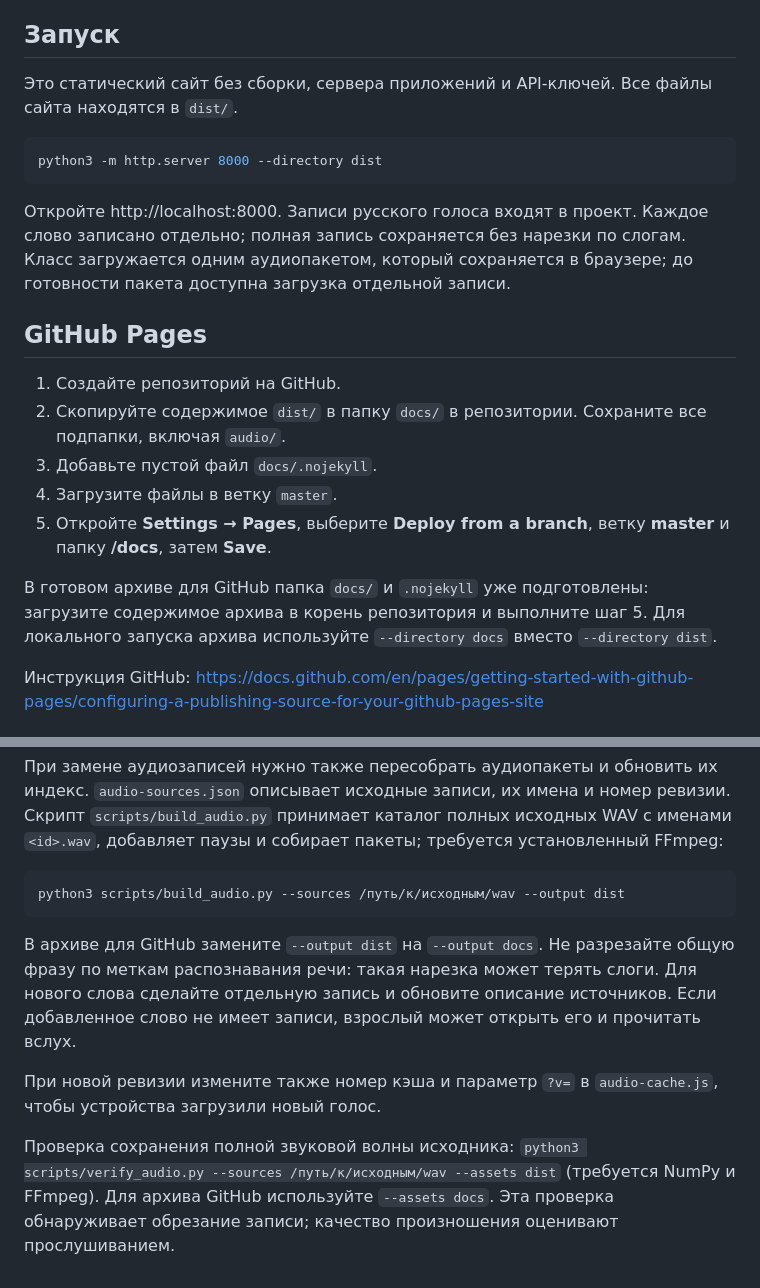
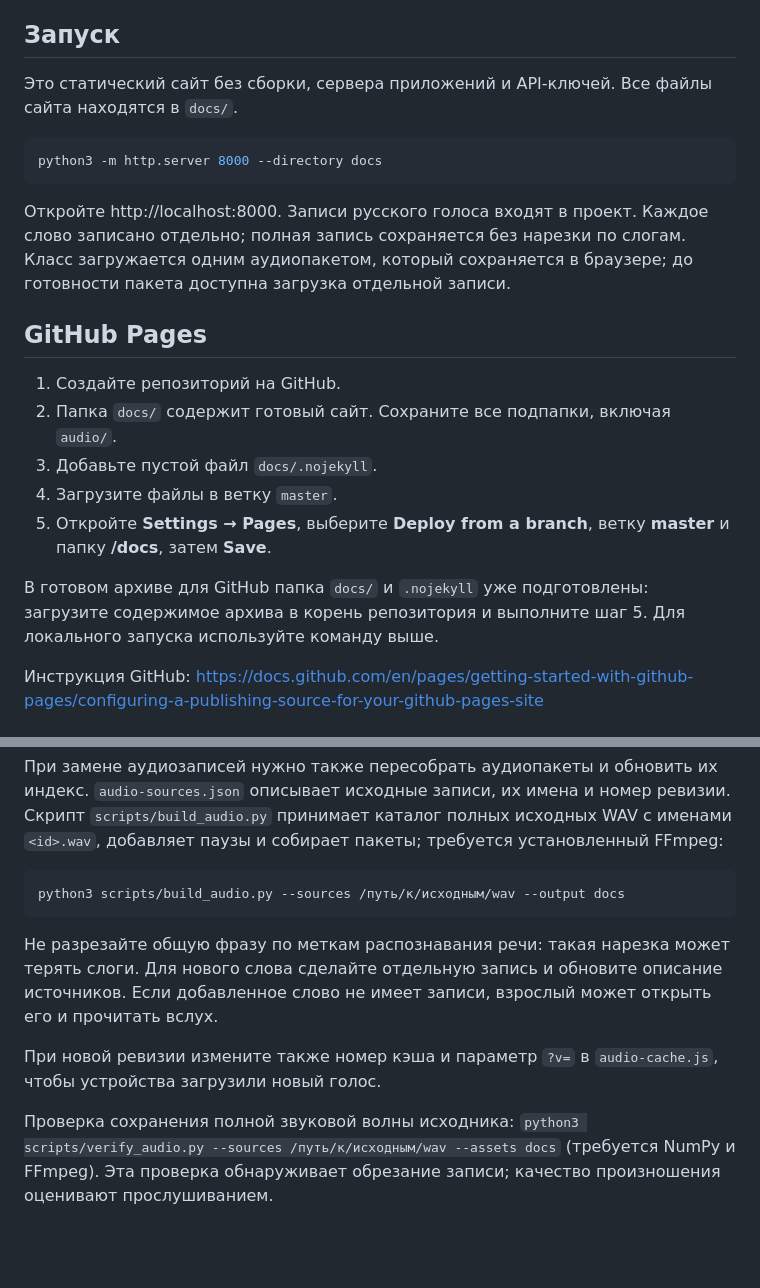
Before and after one commit to 4nri/slovarik, a Markdown page: README.md, 2 parts joined by grey strips. GitHub-like rendering; blank space fills up the shorter version.

Commit message:
Document local launch and audio rebuild from docs directory

````diff
--- a/README.md
+++ b/README.md
@@ -4,10 +4,10 @@
 
 ## Запуск
 
-Это статический сайт без сборки, сервера приложений и API-ключей. Все файлы сайта находятся в `dist/`.
+Это статический сайт без сборки, сервера приложений и API-ключей. Все файлы сайта находятся в `docs/`.
 
 ```sh
-python3 -m http.server 8000 --directory dist
+python3 -m http.server 8000 --directory docs
 ```
 
 Откройте http://localhost:8000. Записи русского голоса входят в проект. Каждое слово записано отдельно; полная запись сохраняется без нарезки по слогам. Класс загружается одним аудиопакетом, который сохраняется в браузере; до готовности пакета доступна загрузка отдельной записи.
@@ -15,12 +15,12 @@ python3 -m http.server 8000 --directory dist
 ## GitHub Pages
 
 1. Создайте репозиторий на GitHub.
-2. Скопируйте содержимое `dist/` в папку `docs/` в репозитории. Сохраните все подпапки, включая `audio/`.
+2. Папка `docs/` содержит готовый сайт. Сохраните все подпапки, включая `audio/`.
 3. Добавьте пустой файл `docs/.nojekyll`.
 4. Загрузите файлы в ветку `master`.
 5. Откройте **Settings → Pages**, выберите **Deploy from a branch**, ветку **master** и папку **/docs**, затем **Save**.
 
-В готовом архиве для GitHub папка `docs/` и `.nojekyll` уже подготовлены: загрузите содержимое архива в корень репозитория и выполните шаг 5. Для локального запуска архива используйте `--directory docs` вместо `--directory dist`.
+В готовом архиве для GitHub папка `docs/` и `.nojekyll` уже подготовлены: загрузите содержимое архива в корень репозитория и выполните шаг 5. Для локального запуска используйте команду выше.
 
 Инструкция GitHub: https://docs.github.com/en/pages/getting-started-with-github-pages/configuring-a-publishing-source-for-your-github-pages-site
 
@@ -45,11 +45,11 @@ python3 scripts/generate_audio.py --model /путь/к/v5_5_ru.pt --output /пу
 При замене аудиозаписей нужно также пересобрать аудиопакеты и обновить их индекс. `audio-sources.json` описывает исходные записи, их имена и номер ревизии. Скрипт `scripts/build_audio.py` принимает каталог полных исходных WAV с именами `<id>.wav`, добавляет паузы и собирает пакеты; требуется установленный FFmpeg:
 
 ```sh
-python3 scripts/build_audio.py --sources /путь/к/исходным/wav --output dist
+python3 scripts/build_audio.py --sources /путь/к/исходным/wav --output docs
 ```
 
-В архиве для GitHub замените `--output dist` на `--output docs`. Не разрезайте общую фразу по меткам распознавания речи: такая нарезка может терять слоги. Для нового слова сделайте отдельную запись и обновите описание источников. Если добавленное слово не имеет записи, взрослый может открыть его и прочитать вслух.
+Не разрезайте общую фразу по меткам распознавания речи: такая нарезка может терять слоги. Для нового слова сделайте отдельную запись и обновите описание источников. Если добавленное слово не имеет записи, взрослый может открыть его и прочитать вслух.
 
 При новой ревизии измените также номер кэша и параметр `?v=` в `audio-cache.js`, чтобы устройства загрузили новый голос.
 
-Проверка сохранения полной звуковой волны исходника: `python3 scripts/verify_audio.py --sources /путь/к/исходным/wav --assets dist` (требуется NumPy и FFmpeg). Для архива GitHub используйте `--assets docs`. Эта проверка обнаруживает обрезание записи; качество произношения оценивают прослушиванием.
+Проверка сохранения полной звуковой волны исходника: `python3 scripts/verify_audio.py --sources /путь/к/исходным/wav --assets docs` (требуется NumPy и FFmpeg). Эта проверка обнаруживает обрезание записи; качество произношения оценивают прослушиванием.
````
